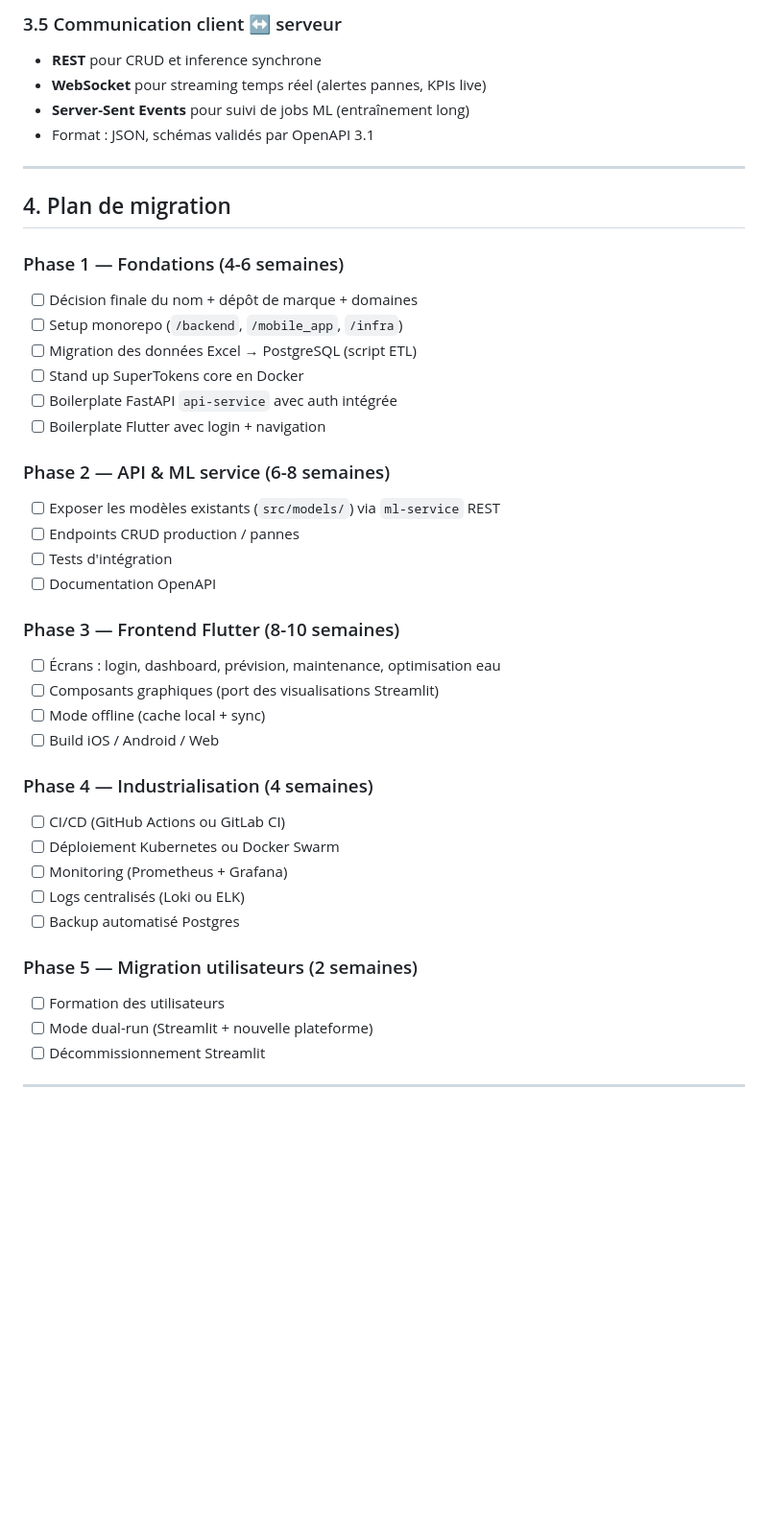
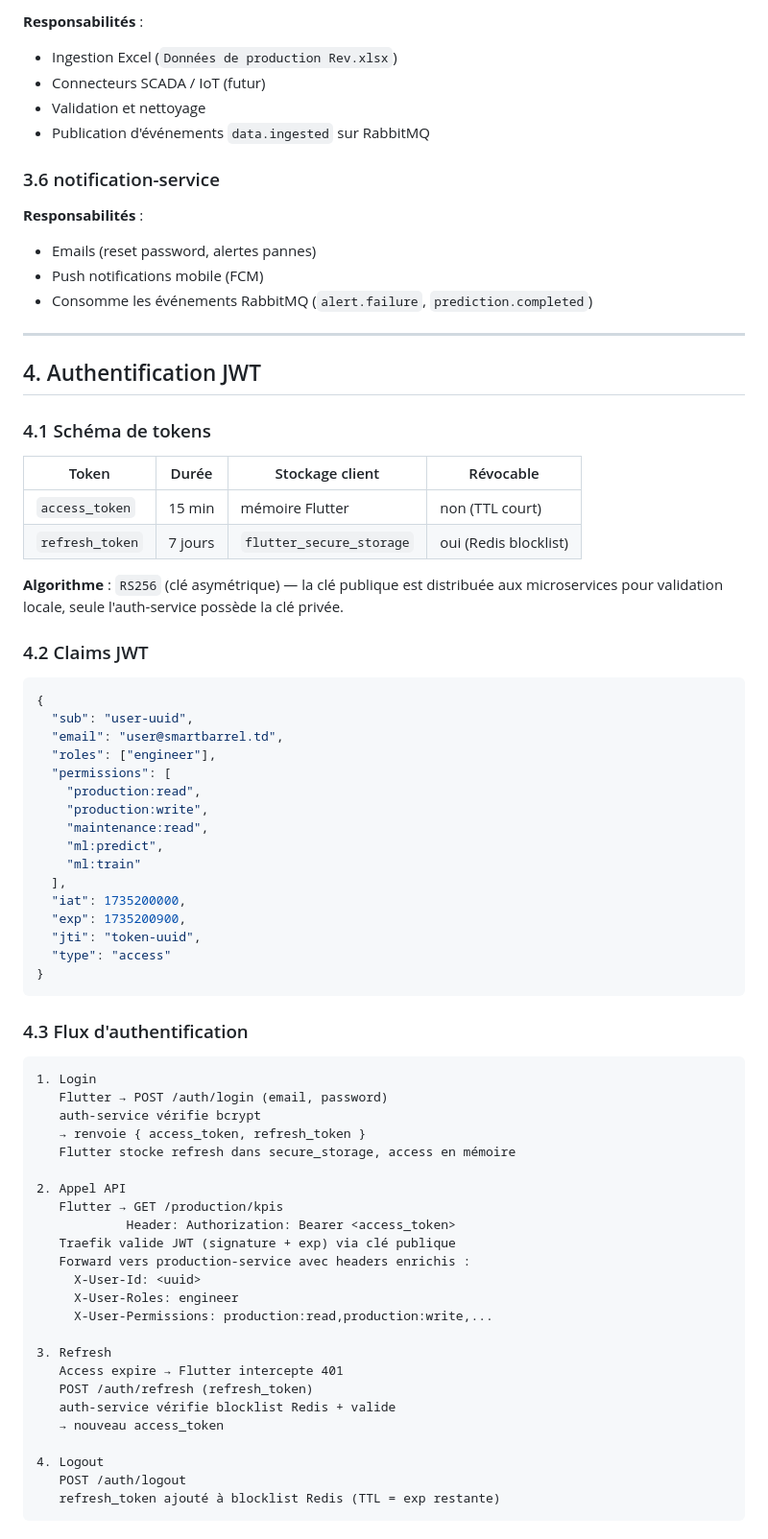
Before and after one commit to oumar5/projet_tchad_petroleum, a Markdown page: docs/future-architecture.md, the part around one of its changes. Shown at 96% size. Rendered like a GitHub page; blank space fills up the shorter version.

````diff
--- a/docs/future-architecture.md
+++ b/docs/future-architecture.md
@@ -207,43 +145,77 @@ ETL : pipeline d'ingestion qui lit l'Excel existant et migre les données initia
 
-### 3.5 Communication client ↔ serveur
+**Responsabilités** :
+- Ingestion Excel (`Données de production Rev.xlsx`)
+- Connecteurs SCADA / IoT (futur)
+- Validation et nettoyage
+- Publication d'événements `data.ingested` sur RabbitMQ
 
-- **REST** pour CRUD et inference synchrone
-- **WebSocket** pour streaming temps réel (alertes pannes, KPIs live)
-- **Server-Sent Events** pour suivi de jobs ML (entraînement long)
-- Format : JSON, schémas validés par OpenAPI 3.1
+### 3.6 notification-service
+
+**Responsabilités** :
+- Emails (reset password, alertes pannes)
+- Push notifications mobile (FCM)
+- Consomme les événements RabbitMQ (`alert.failure`, `prediction.completed`)
 
 ---
 
-## 4. Plan de migration
+## 4. Authentification JWT
 
-### Phase 1 — Fondations (4-6 semaines)
-- [ ] Décision finale du nom + dépôt de marque + domaines
-- [ ] Setup monorepo (`/backend`, `/mobile_app`, `/infra`)
-- [ ] Migration des données Excel → PostgreSQL (script ETL)
-- [ ] Stand up SuperTokens core en Docker
-- [ ] Boilerplate FastAPI `api-service` avec auth intégrée
-- [ ] Boilerplate Flutter avec login + navigation
+### 4.1 Schéma de tokens
 
-### Phase 2 — API & ML service (6-8 semaines)
-- [ ] Exposer les modèles existants (`src/models/`) via `ml-service` REST
-- [ ] Endpoints CRUD production / pannes
-- [ ] Tests d'intégration
-- [ ] Documentation OpenAPI
+| Token | Durée | Stockage client | Révocable |
+|-------|-------|-----------------|-----------|
+| `access_token` | 15 min | mémoire Flutter | non (TTL court) |
+| `refresh_token` | 7 jours | `flutter_secure_storage` | oui (Redis blocklist) |
 
-### Phase 3 — Frontend Flutter (8-10 semaines)
-- [ ] Écrans : login, dashboard, prévision, maintenance, optimisation eau
-- [ ] Composants graphiques (port des visualisations Streamlit)
-- [ ] Mode offline (cache local + sync)
-- [ ] Build iOS / Android / Web
+**Algorithme** : `RS256` (clé asymétrique) — la clé publique est distribuée aux microservices pour validation locale, seule l'auth-service possède la clé privée.
 
-### Phase 4 — Industrialisation (4 semaines)
-- [ ] CI/CD (GitHub Actions ou GitLab CI)
-- [ ] Déploiement Kubernetes ou Docker Swarm
-- [ ] Monitoring (Prometheus + Grafana)
-- [ ] Logs centralisés (Loki ou ELK)
-- [ ] Backup automatisé Postgres
+### 4.2 Claims JWT
 
-### Phase 5 — Migration utilisateurs (2 semaines)
-- [ ] Formation des utilisateurs
-- [ ] Mode dual-run (Streamlit + nouvelle plateforme)
-- [ ] Décommissionnement Streamlit
+```json
+{
+  "sub": "user-uuid",
+  "email": "user@smartbarrel.td",
+  "roles": ["engineer"],
+  "permissions": [
+    "production:read",
+    "production:write",
+    "maintenance:read",
+    "ml:predict",
+    "ml:train"
+  ],
+  "iat": 1735200000,
+  "exp": 1735200900,
+  "jti": "token-uuid",
+  "type": "access"
+}
+```
+
+### 4.3 Flux d'authentification
+
+```
+1. Login
+   Flutter → POST /auth/login (email, password)
+   auth-service vérifie bcrypt
+   → renvoie { access_token, refresh_token }
+   Flutter stocke refresh dans secure_storage, access en mémoire
+
+2. Appel API
+   Flutter → GET /production/kpis
+            Header: Authorization: Bearer <access_token>
+   Traefik valide JWT (signature + exp) via clé publique
+   Forward vers production-service avec headers enrichis :
+     X-User-Id: <uuid>
+     X-User-Roles: engineer
+     X-User-Permissions: production:read,production:write,...
+
+3. Refresh
+   Access expire → Flutter intercepte 401
+   POST /auth/refresh (refresh_token)
+   auth-service vérifie blocklist Redis + valide
+   → nouveau access_token
+
+4. Logout
+   POST /auth/logout
+   refresh_token ajouté à blocklist Redis (TTL = exp restante)
+```
+
````
Also changed, not shown: other parts of docs/future-architecture.md (+387 -208 lines).
